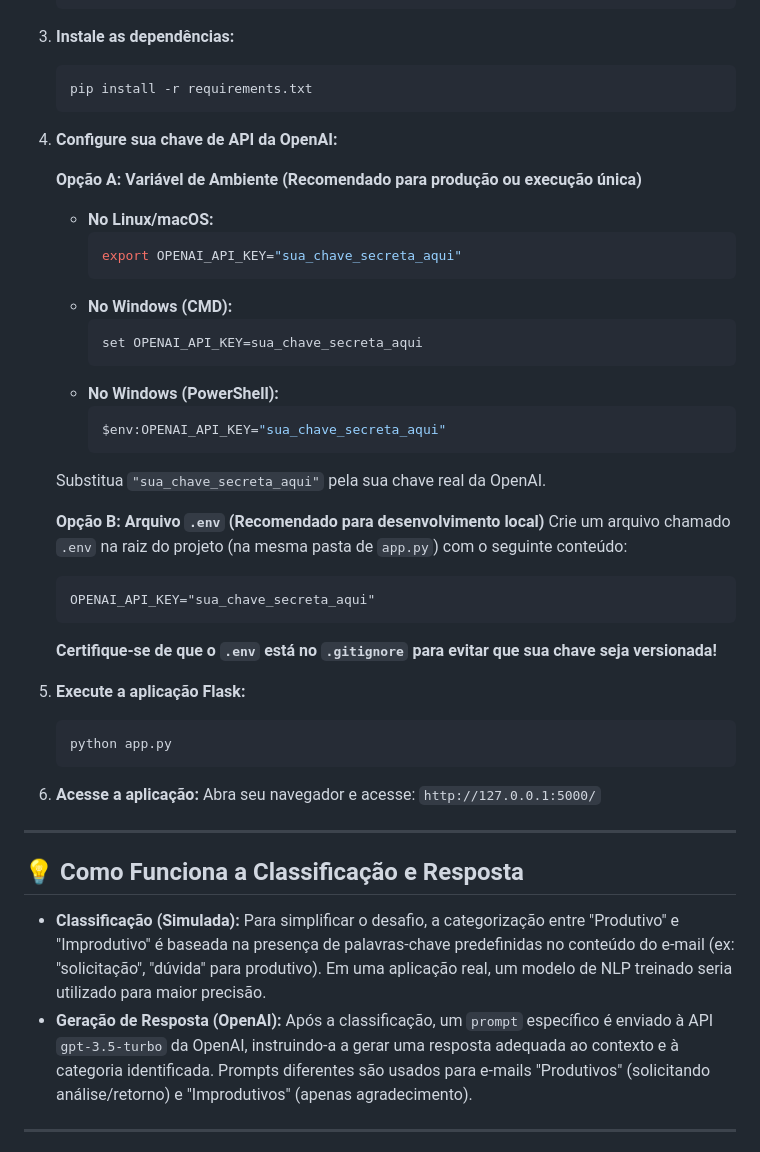
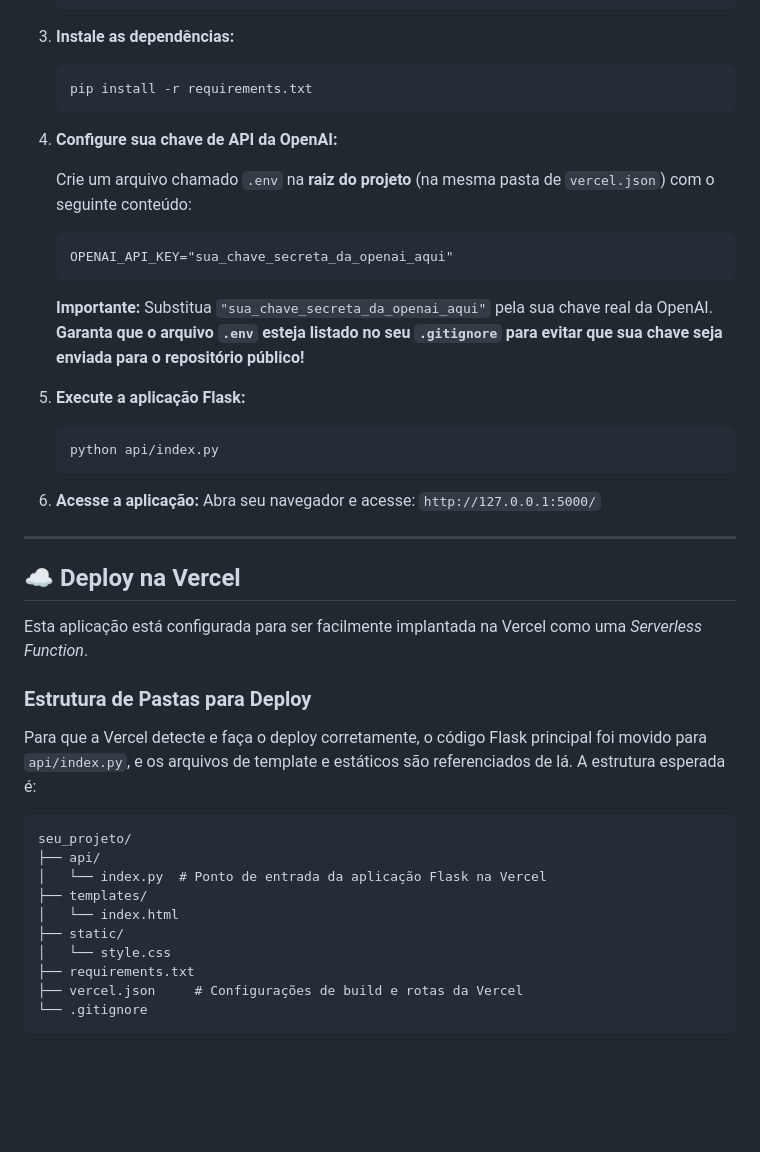
Before and after one commit to sttve/MailClassifierAI, a Markdown page: README.md, the part around one of its changes. Rendered like a GitHub page; blank space fills up the shorter version.

Commit message:
Update: readme update 01-07-2025

````diff
--- a/README.md
+++ b/README.md
@@ -59,47 +72,50 @@ Siga os passos abaixo para configurar e executar a aplicação em sua máquina.
     ```
 
 3.  **Instale as dependências:**
+
     ```bash
     pip install -r requirements.txt
     ```
 
 4.  **Configure sua chave de API da OpenAI:**
 
-    **Opção A: Variável de Ambiente (Recomendado para produção ou execução única)**
-    * **No Linux/macOS:**
-        ```bash
-        export OPENAI_API_KEY="sua_chave_secreta_aqui"
-        ```
-    * **No Windows (CMD):**
-        ```cmd
-        set OPENAI_API_KEY=sua_chave_secreta_aqui
-        ```
-    * **No Windows (PowerShell):**
-        ```powershell
-        $env:OPENAI_API_KEY="sua_chave_secreta_aqui"
-        ```
-    Substitua `"sua_chave_secreta_aqui"` pela sua chave real da OpenAI.
+    Crie um arquivo chamado `.env` na **raiz do projeto** (na mesma pasta de `vercel.json`) com o seguinte conteúdo:
 
-    **Opção B: Arquivo `.env` (Recomendado para desenvolvimento local)**
-    Crie um arquivo chamado `.env` na raiz do projeto (na mesma pasta de `app.py`) com o seguinte conteúdo:
     ```
-    OPENAI_API_KEY="sua_chave_secreta_aqui"
+    OPENAI_API_KEY="sua_chave_secreta_da_openai_aqui"
     ```
-    **Certifique-se de que o `.env` está no `.gitignore` para evitar que sua chave seja versionada!**
+
+    **Importante:** Substitua `"sua_chave_secreta_da_openai_aqui"` pela sua chave real da OpenAI. **Garanta que o arquivo `.env` esteja listado no seu `.gitignore` para evitar que sua chave seja enviada para o repositório público\!**
 
 5.  **Execute a aplicação Flask:**
+
     ```bash
-    python app.py
+    python api/index.py
     ```
 
 6.  **Acesse a aplicação:**
     Abra seu navegador e acesse: `http://127.0.0.1:5000/`
 
----
+-----
 
-## 💡 **Como Funciona a Classificação e Resposta**
+## ☁️ **Deploy na Vercel**
 
-* **Classificação (Simulada):** Para simplificar o desafio, a categorização entre "Produtivo" e "Improdutivo" é baseada na presença de palavras-chave predefinidas no conteúdo do e-mail (ex: "solicitação", "dúvida" para produtivo). Em uma aplicação real, um modelo de NLP treinado seria utilizado para maior precisão.
-* **Geração de Resposta (OpenAI):** Após a classificação, um `prompt` específico é enviado à API `gpt-3.5-turbo` da OpenAI, instruindo-a a gerar uma resposta adequada ao contexto e à categoria identificada. Prompts diferentes são usados para e-mails "Produtivos" (solicitando análise/retorno) e "Improdutivos" (apenas agradecimento).
+Esta aplicação está configurada para ser facilmente implantada na Vercel como uma *Serverless Function*.
 
----
+### **Estrutura de Pastas para Deploy**
+
+Para que a Vercel detecte e faça o deploy corretamente, o código Flask principal foi movido para `api/index.py`, e os arquivos de template e estáticos são referenciados de lá. A estrutura esperada é:
+
+```
+seu_projeto/
+├── api/
+│   └── index.py  # Ponto de entrada da aplicação Flask na Vercel
+├── templates/
+│   └── index.html
+├── static/
+│   └── style.css
+├── requirements.txt
+├── vercel.json     # Configurações de build e rotas da Vercel
+└── .gitignore
+```
+
````
Also changed, not shown: other parts of README.md (+118 -40 lines).
